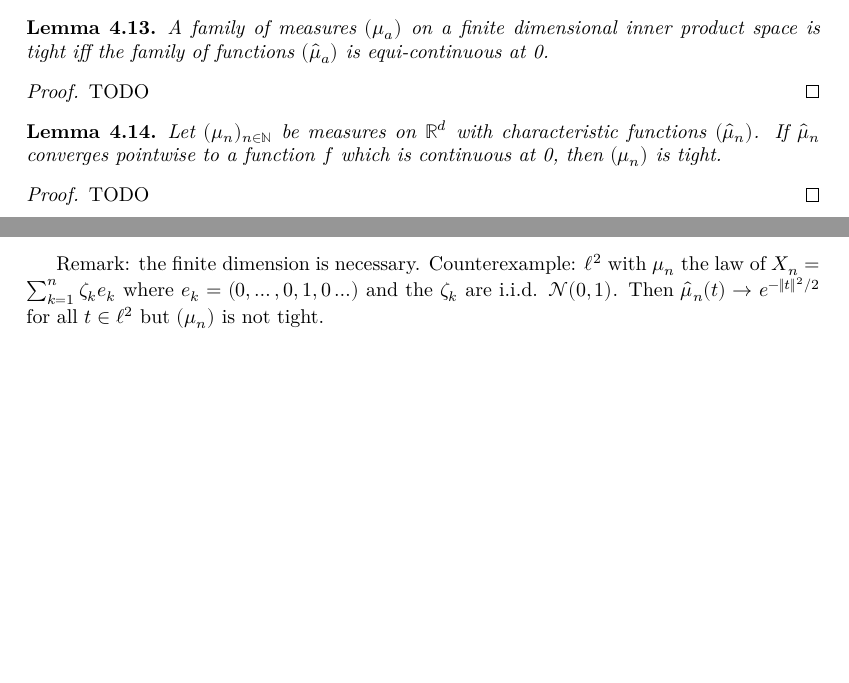
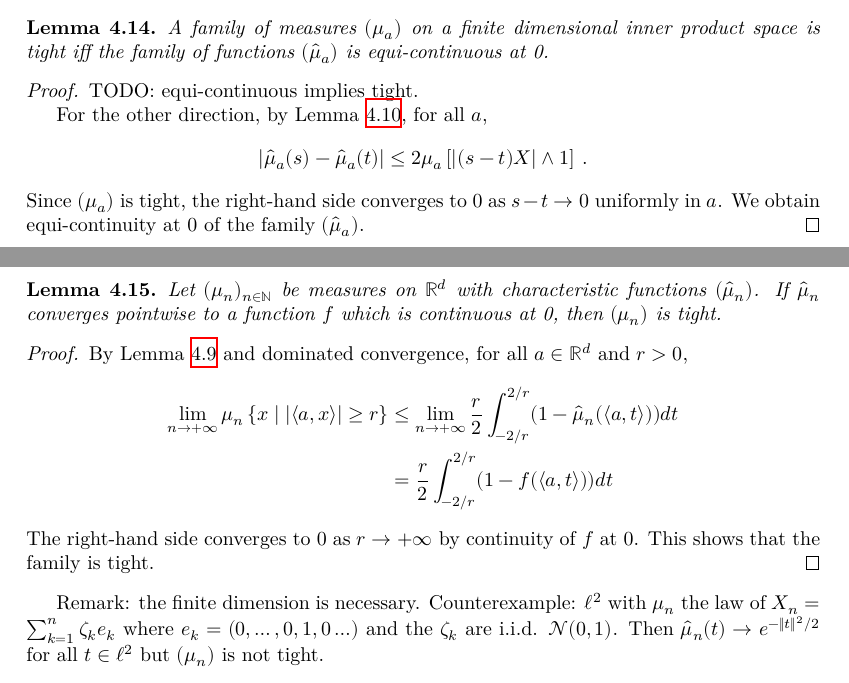
Before and after one commit to RemyDegenne/CLT, a LaTeX document (blueprint/src/print.tex, which reads blueprint/src/chapter/char_fun.tex): two parts of pages 8 and 9 of 10, joined at a grey line, cut so that both start at the same text, the shorter picture padded with empty space. Compiled offline with XeLaTeX.

Commit message:
add proofs in blueprint, formalize statements

```diff
--- a/blueprint/src/chapter/char_fun.tex
+++ b/blueprint/src/chapter/char_fun.tex
@@ -160,20 +178,37 @@ The sub-algebra $\mathcal M$ of exponential polynomials is separating by Lemma~\
 A family of measures $(\mu_a)$ on a finite dimensional inner product space is tight iff the family of functions $(\hat{\mu}_a)$ is equi-continuous at 0.
 \end{lemma}
 
-\begin{proof}\uses{lem:charFun_bound, lem:abs_sub_charFun}
-TODO
+\begin{proof}\uses{lem:charFun_bound_small, lem:charFun_bound_large, lem:abs_sub_charFun}
+TODO: equi-continuous implies tight.
+
+For the other direction, by Lemma~\ref{lem:abs_sub_charFun}, for all $a$,
+\begin{align*}
+    \vert \hat{\mu}_a(s) - \hat{\mu}_a(t) \vert
+    \le 2 \mu_a\left[ \left\vert (s - t) X\right\vert \wedge 1\right]
+    \: .
+\end{align*}
+Since $(\mu_a)$ is tight, the right-hand side converges to 0 as $s - t \to 0$ uniformly in $a$.
+We obtain equi-continuity at 0 of the family $(\hat{\mu}_a)$.
 \end{proof}
 
 
 \begin{lemma}\label{lem:tight_of_tendsto_charFun}
 \leanok
 \lean{isTightMeasureSet_of_tendsto_charFun}
-\uses{def:weak_cvg_measure}
+\uses{def:weak_cvg_measure, def:tight}
 Let $(\mu_n)_{n \in \mathbb{N}}$ be measures on $\mathbb{R}^d$ with characteristic functions $(\hat{\mu}_n)$. If $\hat{\mu}_n$ converges pointwise to a function $f$ which is continuous at 0, then $(\mu_n)$ is tight.
 \end{lemma}
 
-\begin{proof}\uses{lem:tight_iff_charFun_equiContinuous}
-TODO
+\begin{proof}\uses{lem:charFun_bound_large}
+By Lemma~\ref{lem:charFun_bound_large} and dominated convergence, for all $a \in \mathbb{R}^d$ and $r > 0$,
+\begin{align*}
+    \lim_{n \to +\infty} \mu_n \left\{x \mid |\langle a, x\rangle| \ge r\right\}
+    &\le \lim_{n \to +\infty} \frac{r}{2} \int_{-2/r}^{2/r} (1 - \hat{\mu}_n(\langle a, t\rangle))dt
+    \\
+    &= \frac{r}{2} \int_{-2/r}^{2/r} (1 - f(\langle a, t\rangle))dt
+\end{align*}
+The right-hand side converges to 0 as $r \to +\infty$ by continuity of $f$ at 0.
+This shows that the family is tight.
 \end{proof}
 
 Remark: the finite dimension is necessary.
```
Also changed, not shown: blueprint/src/chapter/char_fun.tex (26 more changed lines), 3 other files.
